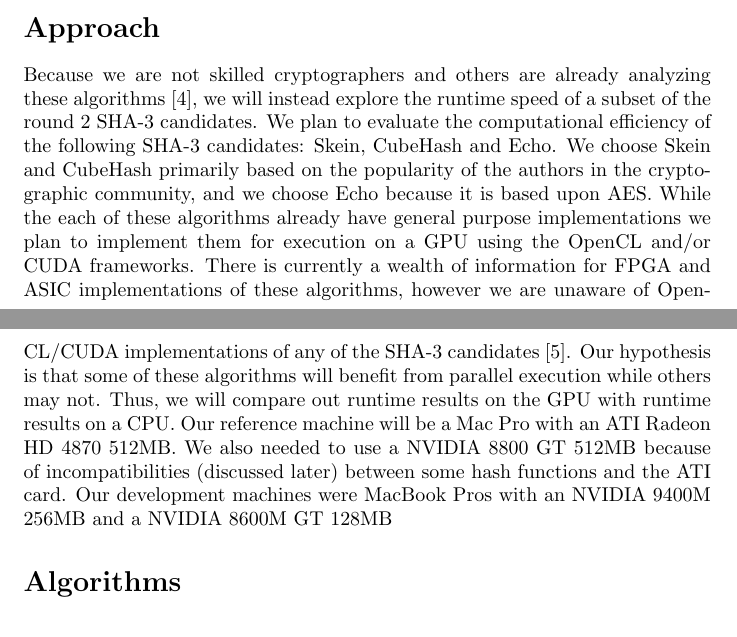
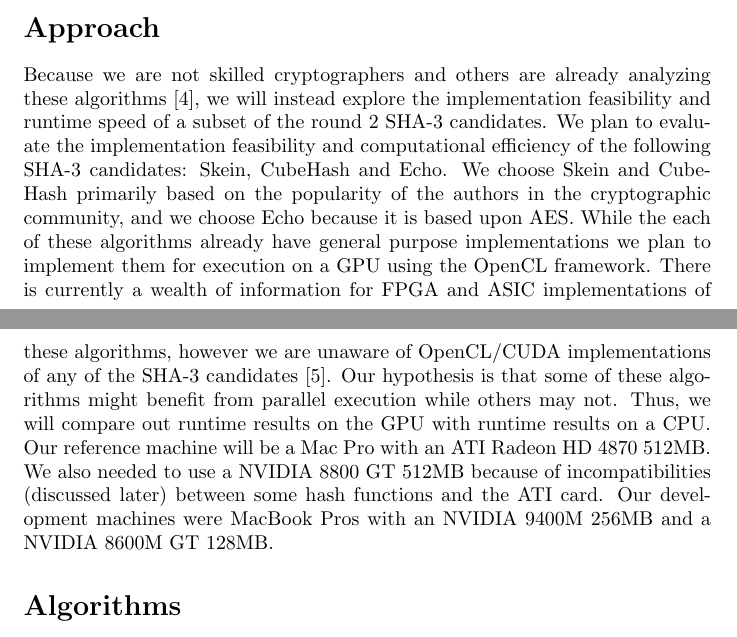
Before and after one commit to dxoigmn/ENGS116Proj, a LaTeX paper (doc/ProjectWriteup.tex, which reads doc/Approach.tex): two parts of pages 2 and 3 of 10, joined at a grey line, cut so that both start at the same text. Compiled offline with pdfLaTeX.

Commit message:
Update approach.

```diff
--- a/doc/Approach.tex
+++ b/doc/Approach.tex
@@ -1,11 +1,11 @@
 \section*{Approach}
-Because we are not skilled cryptographers and others are already analyzing these algorithms \cite{Sha3Zoo}, we will instead explore the runtime speed of a subset of the round 2 SHA-3 candidates.
-We plan to evaluate the computational efficiency of the following SHA-3 candidates: Skein, CubeHash and Echo.
+Because we are not skilled cryptographers and others are already analyzing these algorithms \cite{Sha3Zoo}, we will instead explore the implementation feasibility and runtime speed of a subset of the round 2 SHA-3 candidates.
+We plan to evaluate the implementation feasibility and computational efficiency of the following SHA-3 candidates: Skein, CubeHash and Echo.
 We choose Skein and CubeHash primarily based on the popularity of the authors in the cryptographic community, and we choose Echo because it is based upon AES.
-While the each of these algorithms already have general purpose implementations we plan to implement them for execution on a GPU using the OpenCL and/or CUDA frameworks.
+While the each of these algorithms already have general purpose implementations we plan to implement them for execution on a GPU using the OpenCL framework.
 There is currently a wealth of information for FPGA and ASIC implementations of these algorithms, however we are unaware of OpenCL/CUDA implementations of any of the SHA-3 candidates \cite{Sha3Hardware}.
-Our hypothesis is that some of these algorithms will benefit from parallel execution while others may not.
+Our hypothesis is that some of these algorithms might benefit from parallel execution while others may not.
 Thus, we will compare out runtime results on the GPU with runtime results on a CPU.
 Our reference machine will be a Mac Pro with an ATI Radeon HD 4870 512MB.
 We also needed to use a NVIDIA 8800 GT 512MB because of incompatibilities (discussed later) between some hash functions and the ATI card.
-Our development machines were MacBook Pros with an NVIDIA 9400M 256MB and a NVIDIA 8600M GT 128MB
+Our development machines were MacBook Pros with an NVIDIA 9400M 256MB and a NVIDIA 8600M GT 128MB.
```
